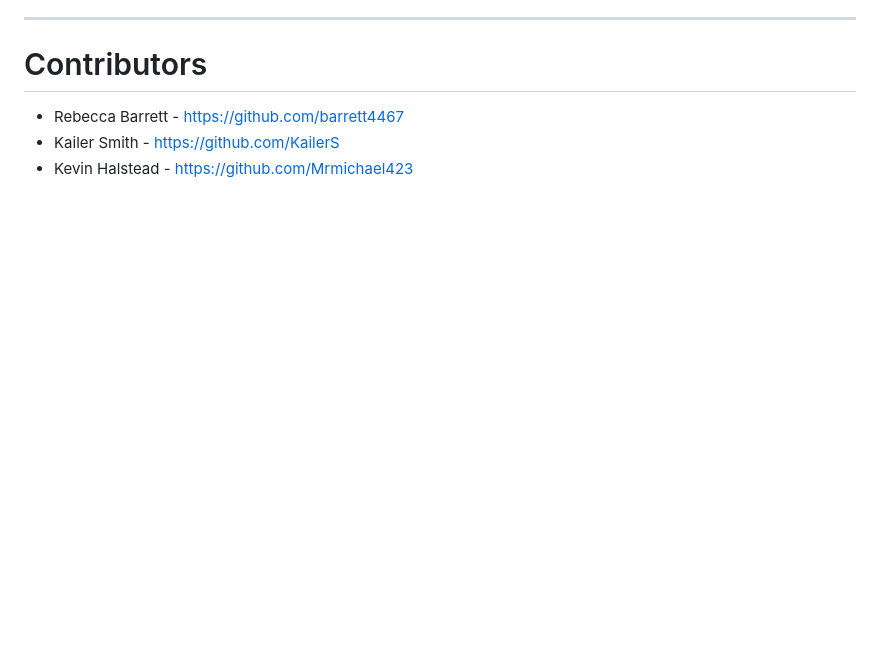
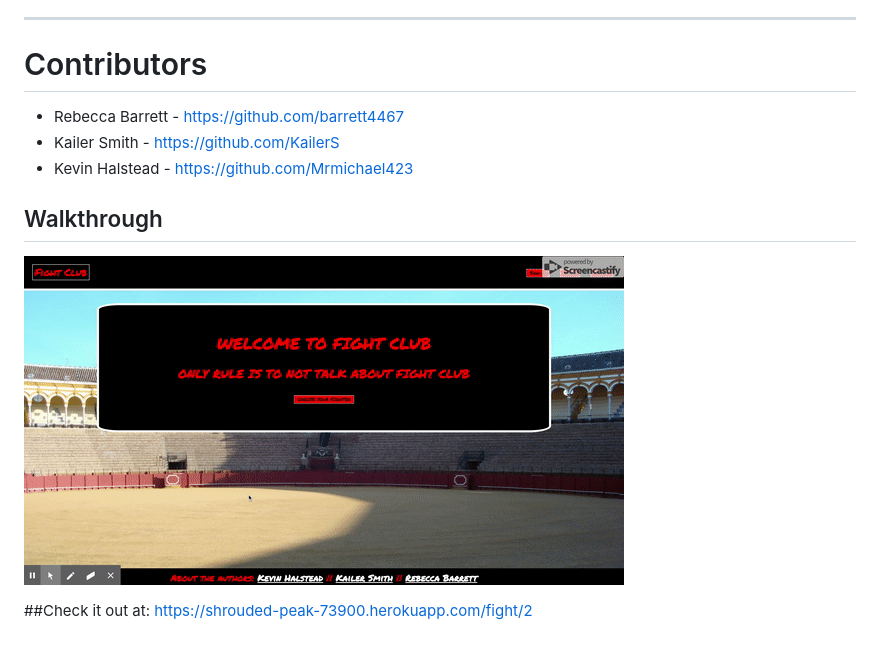
Before and after one commit to barrett4467/Fight-Club, a Markdown page: README.md, the part around the change. Rendered like a GitHub page; pictures changed too: fightclub.gif (added); blank space fills up the shorter version.

Commit message:
Added walkthrough gif and hosted link

```diff
--- a/README.md
+++ b/README.md
@@ -41,3 +41,10 @@ We are currently working to be able to battle against more then one opponent in
 - Rebecca Barrett - https://github.com/barrett4467
 - Kailer Smith - https://github.com/KailerS
 - Kevin Halstead - https://github.com/Mrmichael423
+
+
+## Walkthrough
+![](fightclub.gif)
+
+##Check it out at:
+https://shrouded-peak-73900.herokuapp.com/fight/2
```
